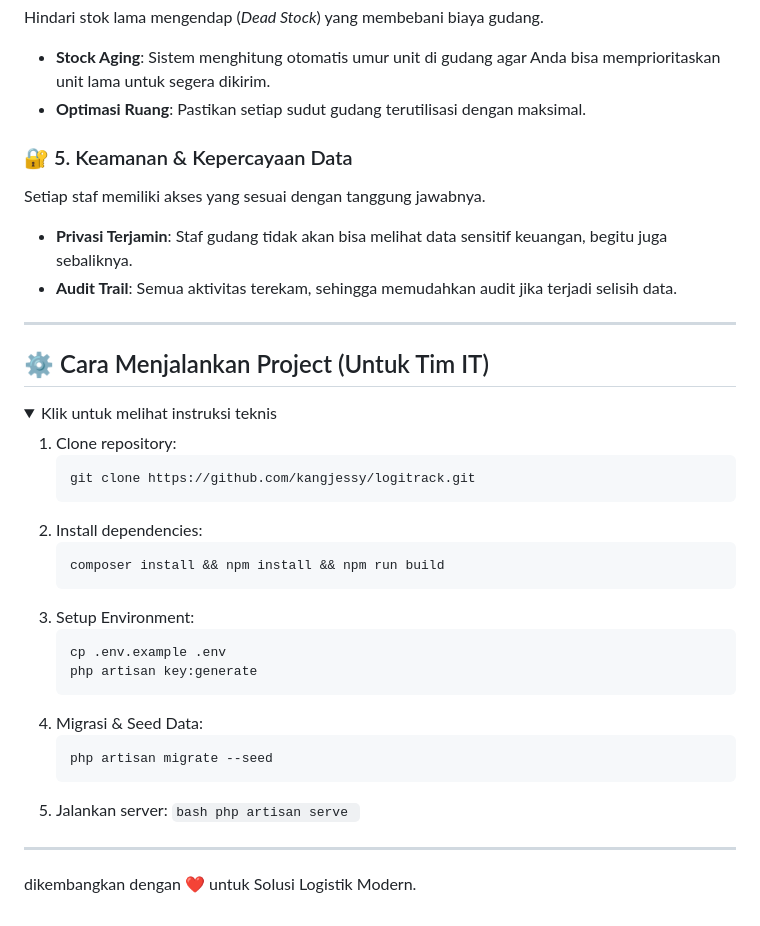
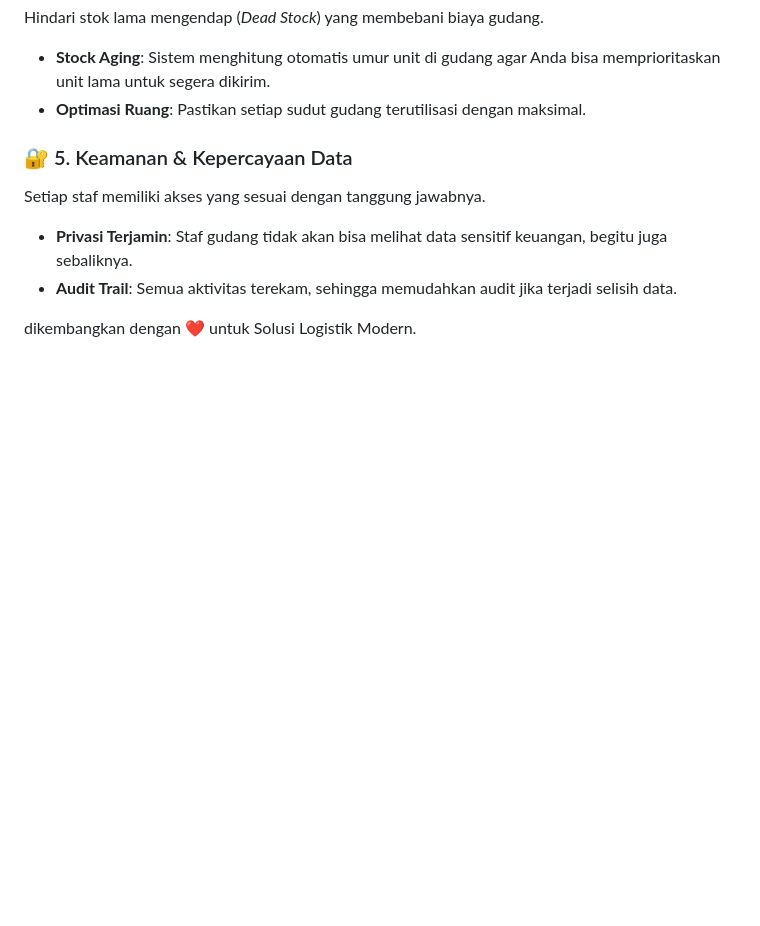
Before and after one commit to kangjessy/logitrack, a Markdown page: README.md, the part around the change. GitHub-like rendering; folded sections open; blank space fills up the shorter version.

Commit message:
Update README: Removed IT setup instructions for a cleaner client-facing view

````diff
--- a/README.md
+++ b/README.md
@@ -55,36 +55,4 @@ Setiap staf memiliki akses yang sesuai dengan tanggung jawabnya.
 - **Privasi Terjamin**: Staf gudang tidak akan bisa melihat data sensitif keuangan, begitu juga sebaliknya.
 - **Audit Trail**: Semua aktivitas terekam, sehingga memudahkan audit jika terjadi selisih data.
 
----
-
-## ⚙️ Cara Menjalankan Project (Untuk Tim IT)
-
-<details>
-<summary>Klik untuk melihat instruksi teknis</summary>
-
-1. Clone repository:
-    ```bash
-    git clone https://github.com/kangjessy/logitrack.git
-    ```
-2. Install dependencies:
-    ```bash
-    composer install && npm install && npm run build
-    ```
-3. Setup Environment:
-    ```bash
-    cp .env.example .env
-    php artisan key:generate
-    ```
-4. Migrasi & Seed Data:
-    ```bash
-    php artisan migrate --seed
-    ```
-5. Jalankan server:
-`bash
-    php artisan serve
-    `
- </details>
-
----
-
 dikembangkan dengan ❤️ untuk Solusi Logistik Modern.
````
